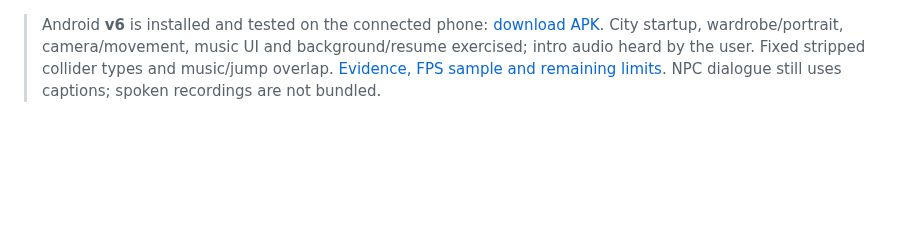
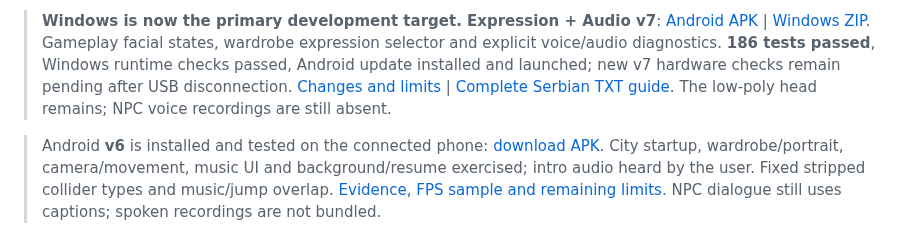
Before and after one commit to YashimiNatuki/VKT-PozarevacCity, a Markdown page: README.md, the part around the change. Drawn GitHub-style; blank space fills up the shorter version.

Commit message:
Connect gameplay facial states and add verified audio diagnostics

```diff
--- a/README.md
+++ b/README.md
@@ -1,3 +1,5 @@
+> **Windows is now the primary development target. Expression + Audio v7**: [Android APK](https://github.com/YashimiNatuki/VKT-PozarevacCity/releases/download/vkt-expression-audio-20261018/VKT-Expression-Android-20261018.apk) | [Windows ZIP](https://github.com/YashimiNatuki/VKT-PozarevacCity/releases/download/vkt-expression-audio-20261018/VKT-Expression-Windows-20261018.zip). Gameplay facial states, wardrobe expression selector and explicit voice/audio diagnostics. **186 tests passed**, Windows runtime checks passed, Android update installed and launched; new v7 hardware checks remain pending after USB disconnection. [Changes and limits](Docs/Expression-Audio-20261018.md) | [Complete Serbian TXT guide](Docs/VKT-A-DO-SH-20261018.txt). The low-poly head remains; NPC voice recordings are still absent.
+
 > Android **v6** is installed and tested on the connected phone: [download APK](https://github.com/YashimiNatuki/VKT-PozarevacCity/releases/download/vkt-character-android-20261018/VKT-Character-Android-20261018.apk). City startup, wardrobe/portrait, camera/movement, music UI and background/resume exercised; intro audio heard by the user. Fixed stripped collider types and music/jump overlap. [Evidence, FPS sample and remaining limits](Docs/Character-Android-20261018.md). NPC dialogue still uses captions; spoken recordings are not bundled.
 
 > Latest character/HUD Windows preview: [download ZIP](https://github.com/YashimiNatuki/VKT-PozarevacCity/releases/download/vkt-character-ui-20261018/VKT-Character-Windows-20261018.zip). Smaller head/neck/extremities, fitted cap, atlas blink/effort, wardrobe portrait view and less obstructive training HUD. [Changes, verification and next priorities](Docs/Character-UI-20261018.md). The existing face remains stylized; no facial rig or lip sync yet. The Android v6 build above includes these character features plus the hardware-tested Android fixes.
```
Also changed, not shown: Docs/Character-Expression-Roadmap.md (+1 -1 lines), Docs/Expression-Audio-20261018.md (added, +21 -0 lines), Docs/Screenshots/expression-success-windows-20261018.png (added), 14 other files.
